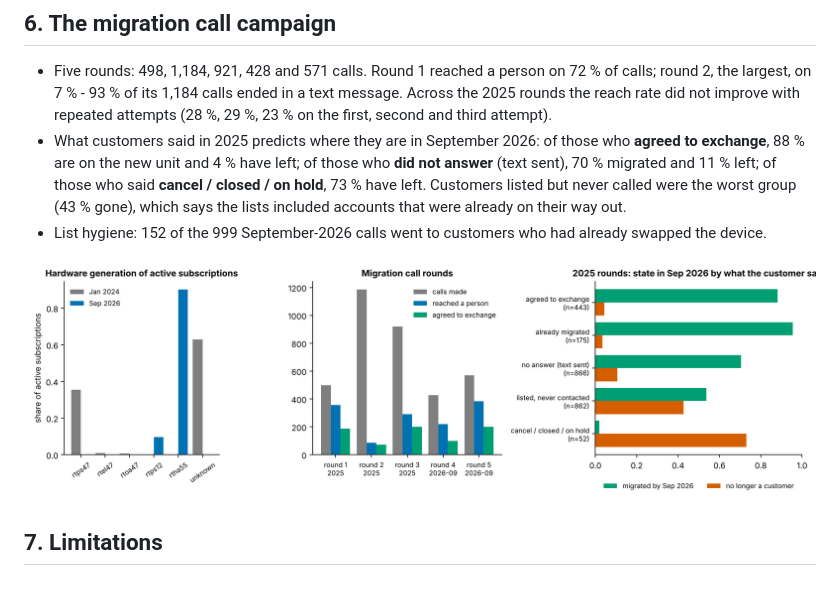
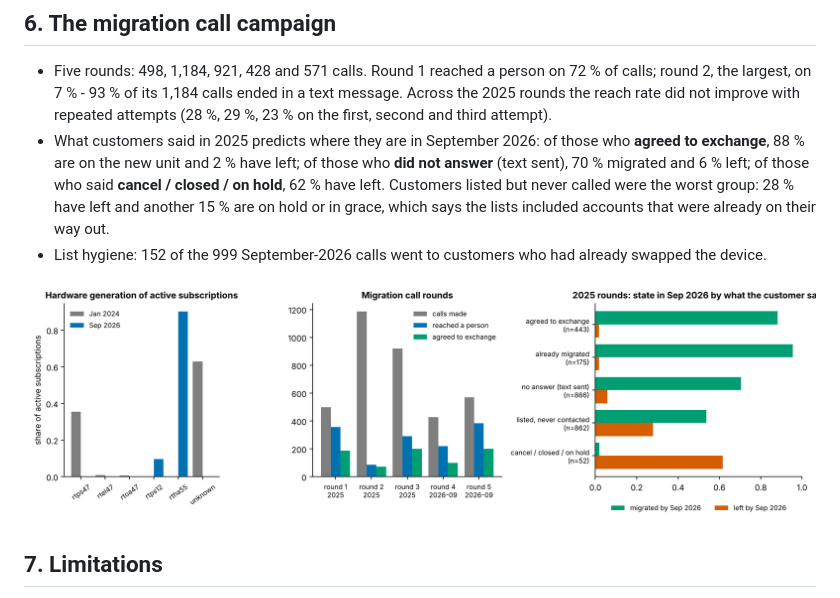
Before and after one commit to JacobCCMorgan/eld-subscription-lifecycle, a Markdown page: reports/subscription_lifecycle_report.md, the part around the change. Drawn GitHub-style; pictures changed too: reports/figures/07_migration_and_calls.png.

```diff
--- a/reports/subscription_lifecycle_report.md
+++ b/reports/subscription_lifecycle_report.md
@@ -49,7 +49,7 @@ Data: the vendor's CRM contract list as of 2026-09-28 (13,753 vehicle-subscripti
 ## 6. The migration call campaign
 
 - Five rounds: 498, 1,184, 921, 428 and 571 calls. Round 1 reached a person on 72 % of calls; round 2, the largest, on 7 % - 93 % of its 1,184 calls ended in a text message. Across the 2025 rounds the reach rate did not improve with repeated attempts (28 %, 29 %, 23 % on the first, second and third attempt).
-- What customers said in 2025 predicts where they are in September 2026: of those who **agreed to exchange**, 88 % are on the new unit and 4 % have left; of those who **did not answer** (text sent), 70 % migrated and 11 % left; of those who said **cancel / closed / on hold**, 73 % have left. Customers listed but never called were the worst group (43 % gone), which says the lists included accounts that were already on their way out.
+- What customers said in 2025 predicts where they are in September 2026: of those who **agreed to exchange**, 88 % are on the new unit and 2 % have left; of those who **did not answer** (text sent), 70 % migrated and 6 % left; of those who said **cancel / closed / on hold**, 62 % have left. Customers listed but never called were the worst group: 28 % have left and another 15 % are on hold or in grace, which says the lists included accounts that were already on their way out.
 - List hygiene: 152 of the 999 September-2026 calls went to customers who had already swapped the device.
 
 ![calls](figures/07_migration_and_calls.png)
```
Also changed, not shown: README.md (+4 -3 lines), 6 other files.
